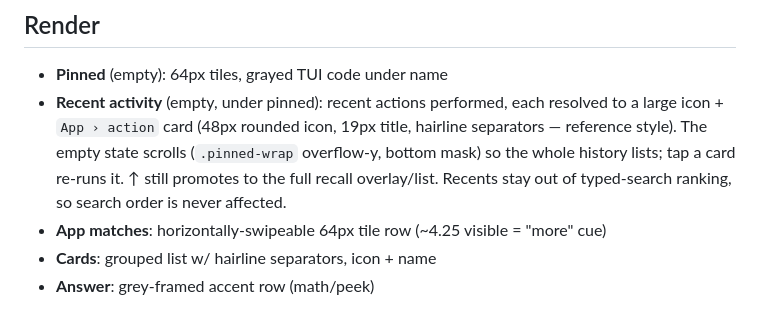
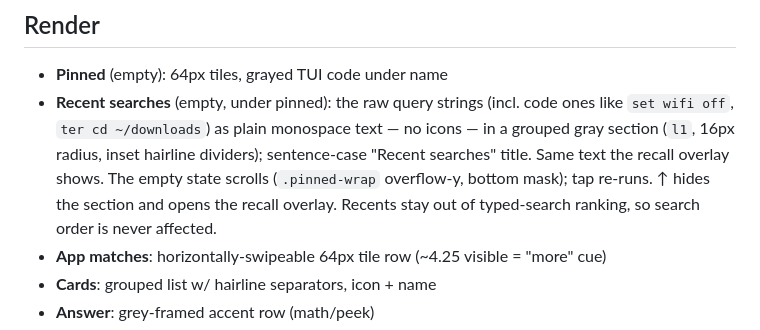
Before and after one commit to kshtj11/Search-Menu, a Markdown page: FEATURES.md, the part around the change. Rendered like a GitHub page.

Commit message:
Update FEATURES.md for plain-text recent searches
Co-Authored-By: Claude Opus 4.8 <noreply@anthropic.com>

```diff
--- a/FEATURES.md
+++ b/FEATURES.md
@@ -32,7 +32,7 @@ answers → app tiles (fuzzy) → action cards → general-search routes (Search
 
 ## Render
 - **Pinned** (empty): 64px tiles, grayed TUI code under name
-- **Recent activity** (empty, under pinned): recent actions performed, each resolved to a large icon + `App › action` card (48px rounded icon, 19px title, hairline separators — reference style). The empty state scrolls (`.pinned-wrap` overflow-y, bottom mask) so the whole history lists; tap a card re-runs it. ↑ still promotes to the full recall overlay/list. Recents stay out of typed-search ranking, so search order is never affected.
+- **Recent searches** (empty, under pinned): the raw query strings (incl. code ones like `set wifi off`, `ter cd ~/downloads`) as plain monospace text — no icons — in a grouped gray section (`l1`, 16px radius, inset hairline dividers); sentence-case "Recent searches" title. Same text the recall overlay shows. The empty state scrolls (`.pinned-wrap` overflow-y, bottom mask); tap re-runs. ↑ hides the section and opens the recall overlay. Recents stay out of typed-search ranking, so search order is never affected.
 - **App matches**: horizontally-swipeable 64px tile row (~4.25 visible = "more" cue)
 - **Cards**: grouped list w/ hairline separators, icon + name
 - **Answer**: grey-framed accent row (math/peek)
```
